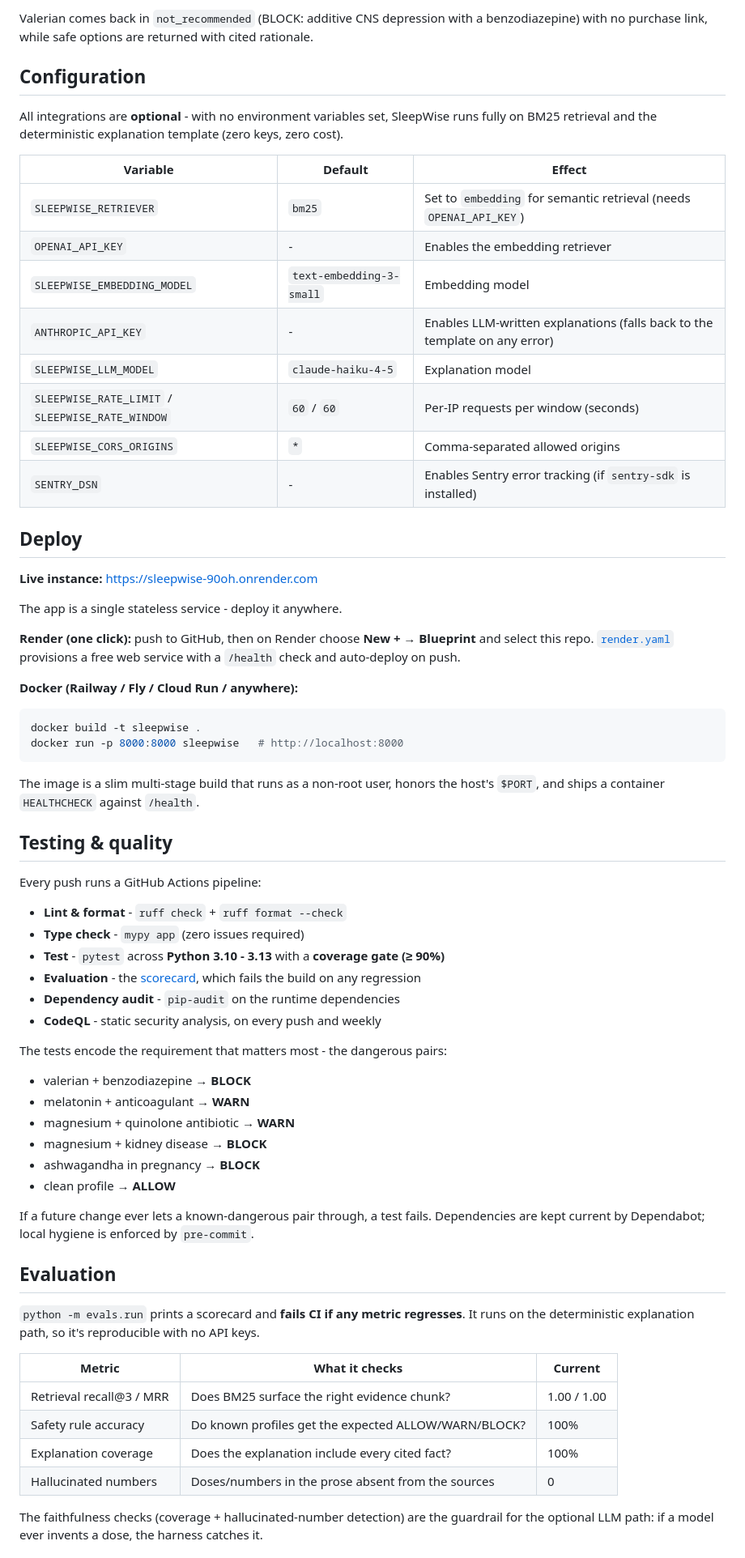
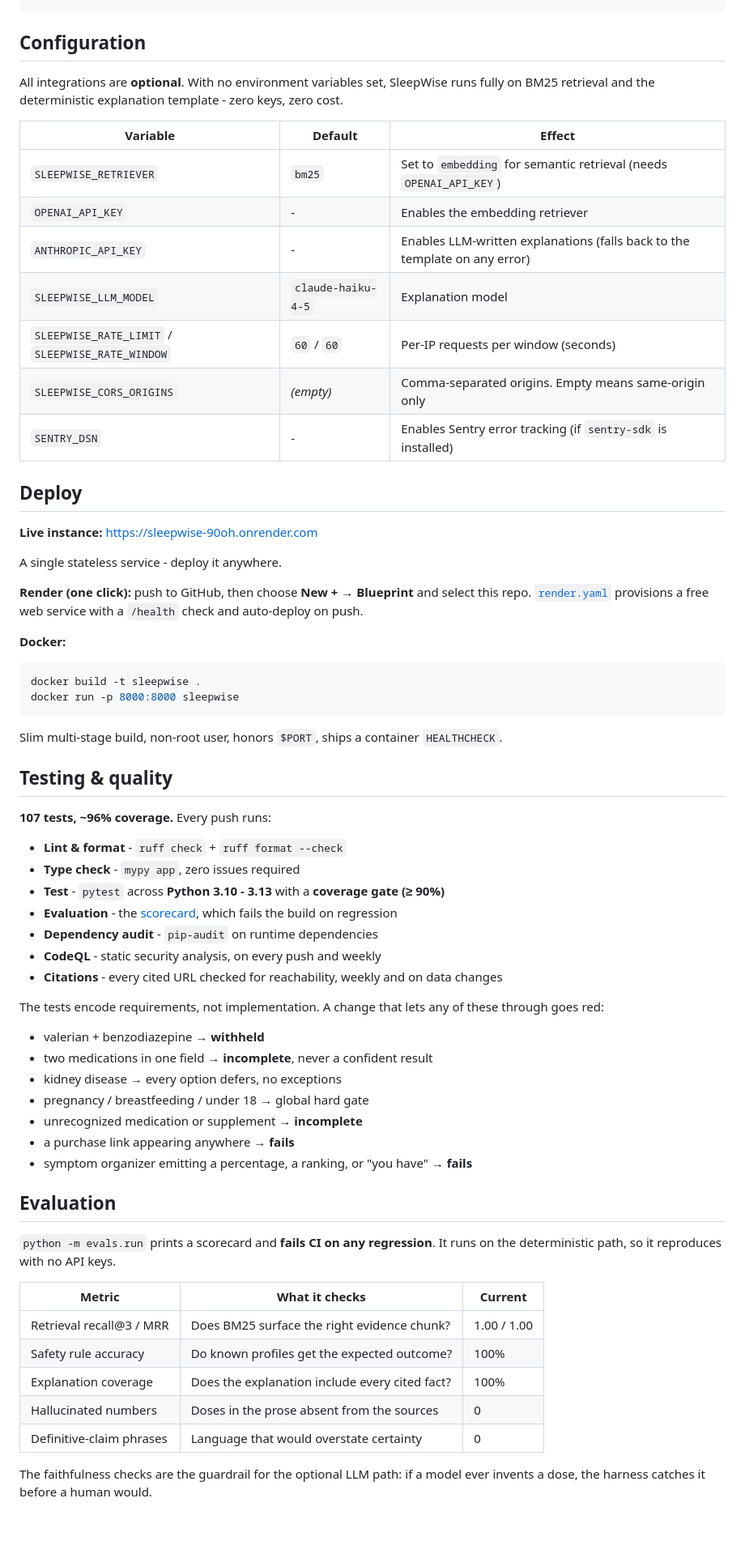
Before and after one commit to kelvinasiedu-programmer/sleepwise, a Markdown page: README.md, the part around one of its changes. Shown at 81% size. Drawn GitHub-style; blank space fills up the shorter version.

````diff
--- a/README.md
+++ b/README.md
@@ -124,80 +181,75 @@ curl -X POST http://127.0.0.1:8000/recommend \
 ```
-
-Valerian comes back in `not_recommended` (BLOCK: additive CNS depression with a
-benzodiazepine) with no purchase link, while safe options are returned with cited
-rationale.
 
 ## Configuration
 
-All integrations are **optional** - with no environment variables set, SleepWise runs
-fully on BM25 retrieval and the deterministic explanation template (zero keys, zero cost).
+All integrations are **optional**. With no environment variables set, SleepWise runs
+fully on BM25 retrieval and the deterministic explanation template - zero keys, zero cost.
 
 | Variable | Default | Effect |
 |---|---|---|
 | `SLEEPWISE_RETRIEVER` | `bm25` | Set to `embedding` for semantic retrieval (needs `OPENAI_API_KEY`) |
 | `OPENAI_API_KEY` | - | Enables the embedding retriever |
-| `SLEEPWISE_EMBEDDING_MODEL` | `text-embedding-3-small` | Embedding model |
 | `ANTHROPIC_API_KEY` | - | Enables LLM-written explanations (falls back to the template on any error) |
 | `SLEEPWISE_LLM_MODEL` | `claude-haiku-4-5` | Explanation model |
 | `SLEEPWISE_RATE_LIMIT` / `SLEEPWISE_RATE_WINDOW` | `60` / `60` | Per-IP requests per window (seconds) |
-| `SLEEPWISE_CORS_ORIGINS` | `*` | Comma-separated allowed origins |
+| `SLEEPWISE_CORS_ORIGINS` | *(empty)* | Comma-separated origins. Empty means same-origin only |
 | `SENTRY_DSN` | - | Enables Sentry error tracking (if `sentry-sdk` is installed) |
 
 ## Deploy
 
 **Live instance:** <https://sleepwise-90oh.onrender.com>
 
-The app is a single stateless service - deploy it anywhere.
+A single stateless service - deploy it anywhere.
 
-**Render (one click):** push to GitHub, then on Render choose **New + → Blueprint** and
-select this repo. [`render.yaml`](render.yaml) provisions a free web service with a
-`/health` check and auto-deploy on push.
+**Render (one click):** push to GitHub, then choose **New + → Blueprint** and select this
+repo. [`render.yaml`](render.yaml) provisions a free web service with a `/health` check
+and auto-deploy on push.
 
-**Docker (Railway / Fly / Cloud Run / anywhere):**
+**Docker:**
 
 ```bash
 docker build -t sleepwise .
-docker run -p 8000:8000 sleepwise   # http://localhost:8000
+docker run -p 8000:8000 sleepwise
 ```
 
-The image is a slim multi-stage build that runs as a non-root user, honors the host's
-`$PORT`, and ships a container `HEALTHCHECK` against `/health`.
+Slim multi-stage build, non-root user, honors `$PORT`, ships a container `HEALTHCHECK`.
 
 ## Testing & quality
 
-Every push runs a GitHub Actions pipeline:
+**107 tests, ~96% coverage.** Every push runs:
 
 - **Lint & format** - `ruff check` + `ruff format --check`
-- **Type check** - `mypy app` (zero issues required)
+- **Type check** - `mypy app`, zero issues required
 - **Test** - `pytest` across **Python 3.10 - 3.13** with a **coverage gate (≥ 90%)**
-- **Evaluation** - the [scorecard](#evaluation), which fails the build on any regression
-- **Dependency audit** - `pip-audit` on the runtime dependencies
+- **Evaluation** - the [scorecard](#evaluation), which fails the build on regression
+- **Dependency audit** - `pip-audit` on runtime dependencies
 - **CodeQL** - static security analysis, on every push and weekly
+- **Citations** - every cited URL checked for reachability, weekly and on data changes
 
-The tests encode the requirement that matters most - the dangerous pairs:
+The tests encode requirements, not implementation. A change that lets any of these
+through goes red:
 
-- valerian + benzodiazepine → **BLOCK**
-- melatonin + anticoagulant → **WARN**
-- magnesium + quinolone antibiotic → **WARN**
-- magnesium + kidney disease → **BLOCK**
-- ashwagandha in pregnancy → **BLOCK**
-- clean profile → **ALLOW**
-
-If a future change ever lets a known-dangerous pair through, a test fails. Dependencies
-are kept current by Dependabot; local hygiene is enforced by `pre-commit`.
+- valerian + benzodiazepine → **withheld**
+- two medications in one field → **incomplete**, never a confident result
+- kidney disease → every option defers, no exceptions
+- pregnancy / breastfeeding / under 18 → global hard gate
+- unrecognized medication or supplement → **incomplete**
+- a purchase link appearing anywhere → **fails**
+- symptom organizer emitting a percentage, a ranking, or "you have" → **fails**
 
 ## Evaluation
 
-`python -m evals.run` prints a scorecard and **fails CI if any metric regresses**. It runs
-on the deterministic explanation path, so it's reproducible with no API keys.
+`python -m evals.run` prints a scorecard and **fails CI on any regression**. It runs on
+the deterministic path, so it reproduces with no API keys.
 
 | Metric | What it checks | Current |
 |---|---|---|
 | Retrieval recall@3 / MRR | Does BM25 surface the right evidence chunk? | 1.00 / 1.00 |
-| Safety rule accuracy | Do known profiles get the expected ALLOW/WARN/BLOCK? | 100% |
+| Safety rule accuracy | Do known profiles get the expected outcome? | 100% |
 | Explanation coverage | Does the explanation include every cited fact? | 100% |
-| Hallucinated numbers | Doses/numbers in the prose absent from the sources | 0 |
+| Hallucinated numbers | Doses in the prose absent from the sources | 0 |
+| Definitive-claim phrases | Language that would overstate certainty | 0 |
 
-The faithfulness checks (coverage + hallucinated-number detection) are the guardrail for
-the optional LLM path: if a model ever invents a dose, the harness catches it.
+The faithfulness checks are the guardrail for the optional LLM path: if a model ever
+invents a dose, the harness catches it before a human would.
 
````
Also changed, not shown: other parts of README.md (+140 -77 lines).
